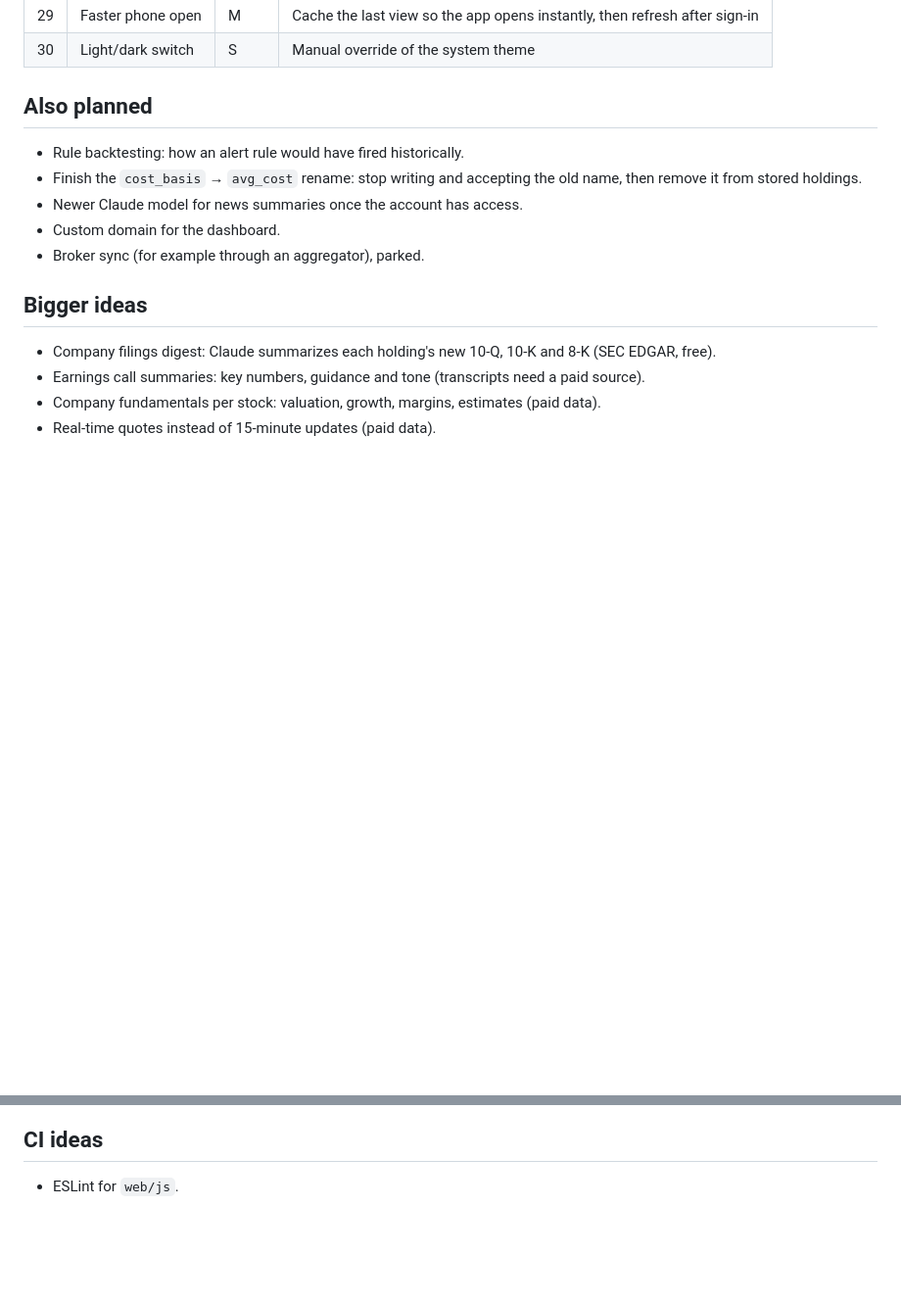
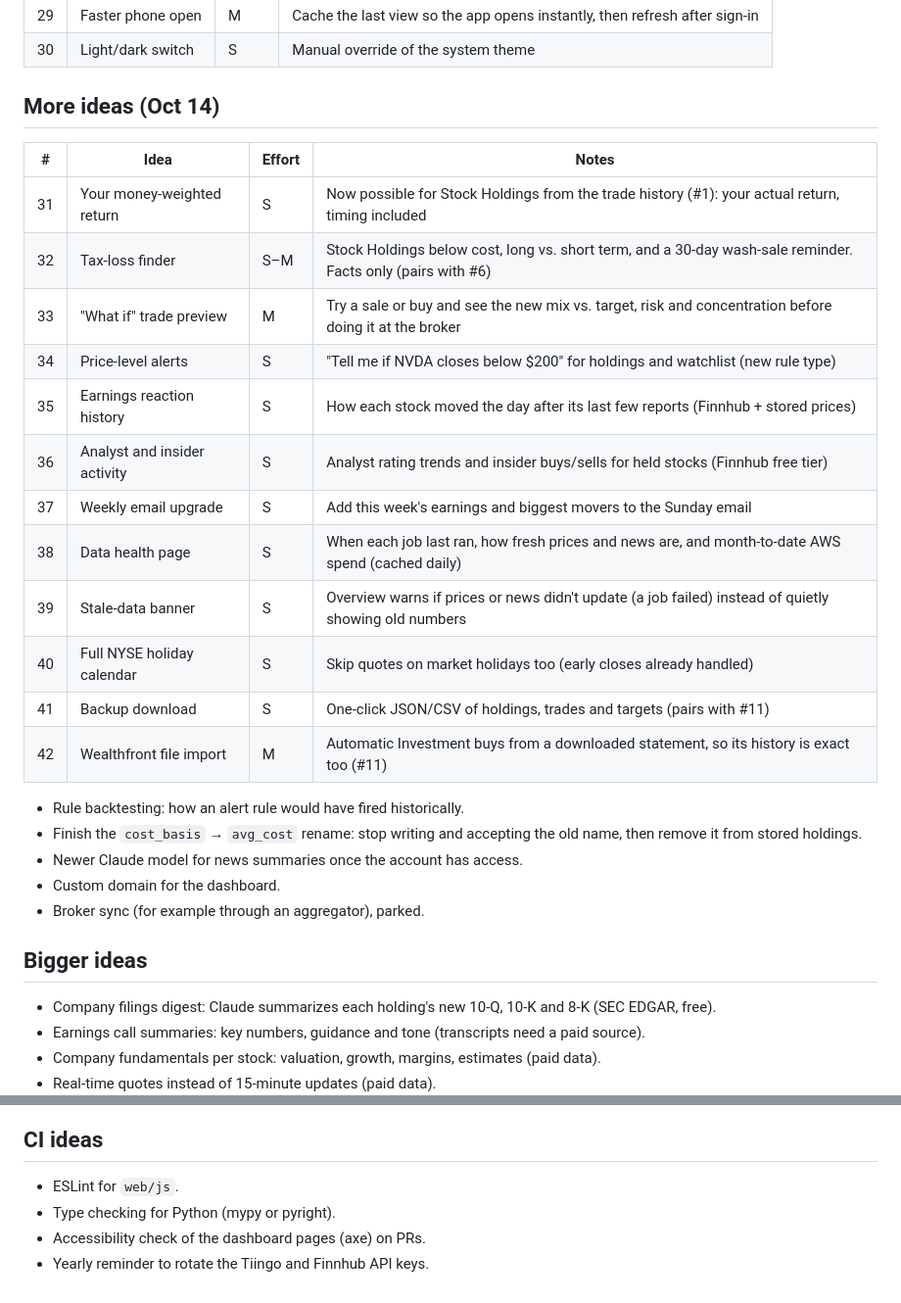
Before and after one commit to vinblue1977/Stocks, a Markdown page: docs/ROADMAP.md, 2 parts joined by grey strips. Shown at 98% size. Drawn GitHub-style; blank space fills up the shorter version.

Commit message:
docs: add more roadmap ideas (#53)
Co-authored-by: Claude Opus 5.5 (1M context) <noreply@anthropic.com>

```diff
--- a/docs/ROADMAP.md
+++ b/docs/ROADMAP.md
@@ -60,7 +60,23 @@ Ideas for the dashboard, not yet scheduled. Effort: **S** about an hour or two,
 | 29 | Faster phone open | M | Cache the last view so the app opens instantly, then refresh after sign-in |
 | 30 | Light/dark switch | S | Manual override of the system theme |
 
-## Also planned
+## More ideas (Oct 14)
+| # | Idea | Effort | Notes |
+|---|---|---|---|
+| 31 | Your money-weighted return | S | Now possible for Stock Holdings from the trade history (#1): your actual return, timing included |
+| 32 | Tax-loss finder | S–M | Stock Holdings below cost, long vs. short term, and a 30-day wash-sale reminder. Facts only (pairs with #6) |
+| 33 | "What if" trade preview | M | Try a sale or buy and see the new mix vs. target, risk and concentration before doing it at the broker |
+| 34 | Price-level alerts | S | "Tell me if NVDA closes below $200" for holdings and watchlist (new rule type) |
+| 35 | Earnings reaction history | S | How each stock moved the day after its last few reports (Finnhub + stored prices) |
+| 36 | Analyst and insider activity | S | Analyst rating trends and insider buys/sells for held stocks (Finnhub free tier) |
+| 37 | Weekly email upgrade | S | Add this week's earnings and biggest movers to the Sunday email |
+| 38 | Data health page | S | When each job last ran, how fresh prices and news are, and month-to-date AWS spend (cached daily) |
+| 39 | Stale-data banner | S | Overview warns if prices or news didn't update (a job failed) instead of quietly showing old numbers |
+| 40 | Full NYSE holiday calendar | S | Skip quotes on market holidays too (early closes already handled) |
+| 41 | Backup download | S | One-click JSON/CSV of holdings, trades and targets (pairs with #11) |
+| 42 | Wealthfront file import | M | Automatic Investment buys from a downloaded statement, so its history is exact too (#11) |
+
+
 - Rule backtesting: how an alert rule would have fired historically.
 - Finish the `cost_basis` → `avg_cost` rename: stop writing and accepting the old name, then remove it from stored holdings.
 - Newer Claude model for news summaries once the account has access.
@@ -85,3 +101,6 @@ Ideas for the dashboard, not yet scheduled. Effort: **S** about an hour or two,
 
 ## CI ideas
 - ESLint for `web/js`.
+- Type checking for Python (mypy or pyright).
+- Accessibility check of the dashboard pages (axe) on PRs.
+- Yearly reminder to rotate the Tiingo and Finnhub API keys.
```
